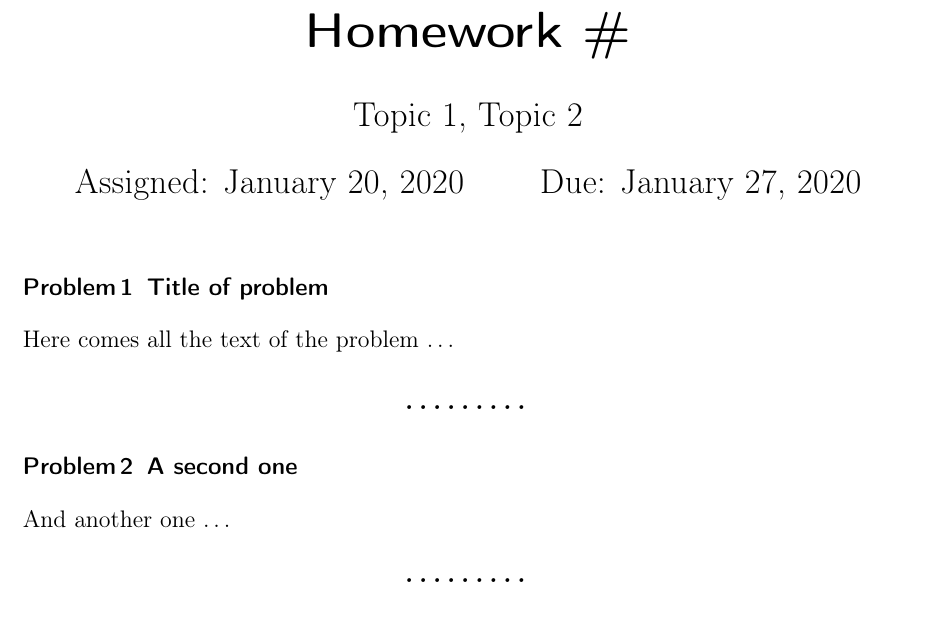
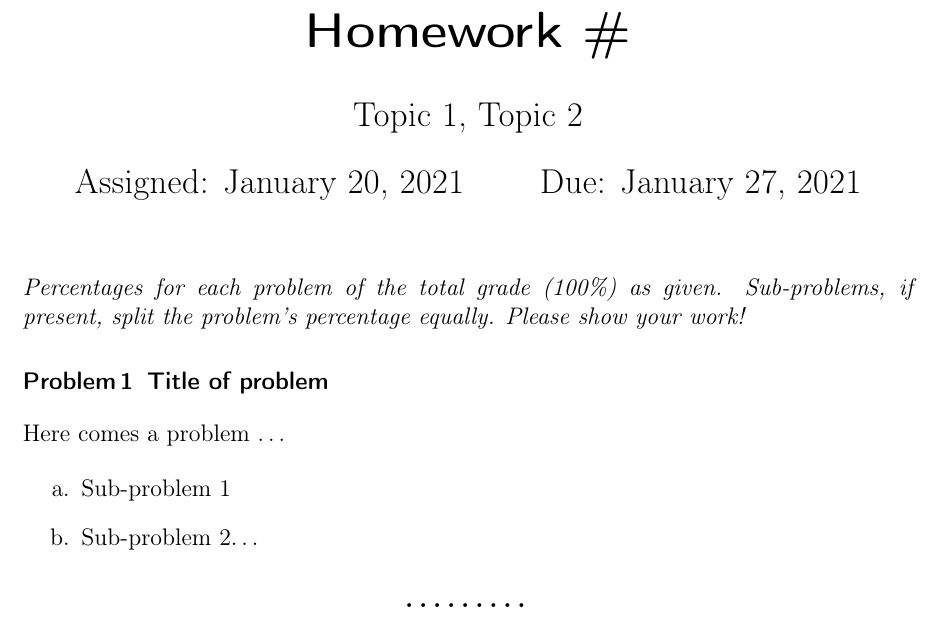
Before and after one commit to galactic-forensics/lecture_origin_elements, a LaTeX problem sheet (homework/template/homework_template.tex): part of the page, cut so that both start at the same text. Compiled offline with pdfLaTeX.

Commit message:
Fix typos in HW1&2, update HW template

```diff
--- a/homework/template/homework_template.tex
+++ b/homework/template/homework_template.tex
@@ -114,19 +114,23 @@
 
 \title{Homework \#}
 \topic{Topic 1, Topic 2}
-\date{Assigned: January 20, 2020 \qquad Due: January 27, 2020}
+\date{Assigned: January 20, 2021 \qquad Due: January 27, 2021}
 
 \maketitle
 \thispagestyle{fancy}
 
+\noindent\emph{Percentages for each problem of the total grade (100\%) as given. Sub-problems, if present, split the problem's percentage equally. Please show your work!}
+
 \begin{problem}{Title of problem}
 
-Here comes all the text of the problem \dots
+Here comes a problem \dots
+
+\begin{enumerate}
+    \item Sub-problem 1
+    \item Sub-problem 2\dots
+\end{enumerate}
 
 \end{problem}
 
-\begin{problem}{A second one}
-And another one \dots
-\end{problem}
 
 \end{document}
```
Also changed, not shown: homework/hw1/hw1.tex (+1 -1 lines), homework/hw2/hw2.tex (+1 -1 lines), homework/hw1/hw1.pdf, homework/template/homework_template.pdf.
